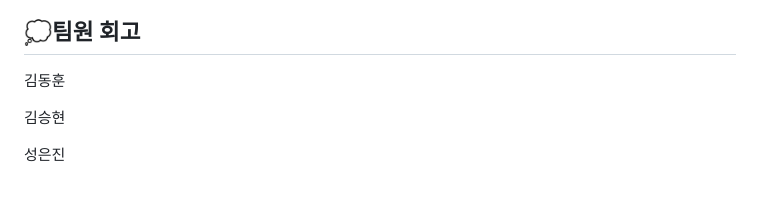
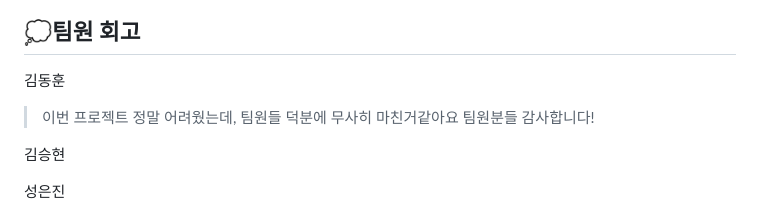
Before and after one commit to SKNETWORKS-FAMILY-AICAMP/SKN06-4th-3team, a Markdown page: README.md, the part around the change. GitHub-like rendering; blank space fills up the shorter version.

```diff
--- a/README.md
+++ b/README.md
@@ -84,7 +84,7 @@
 
 ## 💭팀원 회고
 김동훈
->
+> 이번 프로젝트 정말 어려웠는데, 팀원들 덕분에 무사히 마친거같아요 팀원분들 감사합니다!
 >
 김승현
 >
```
